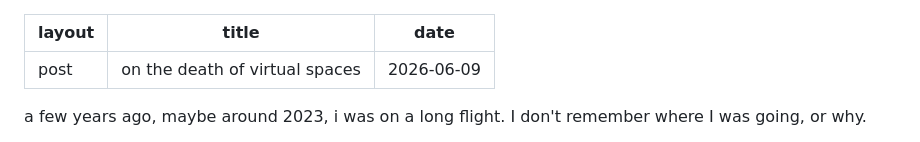
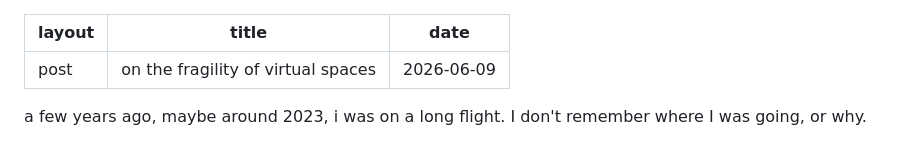
Before and after one commit to icedogdog/frostysite, a Markdown page: _posts/2026-06-09-virtualspaces.md, the part around the change. Drawn GitHub-style.

```diff
--- a/_posts/2026-06-09-virtualspaces.md
+++ b/_posts/2026-06-09-virtualspaces.md
@@ -1,6 +1,6 @@
 ---
 layout: post
-title:  "on the death of virtual spaces"
+title:  "on the fragility of virtual spaces"
 date: 2026-06-09
 ---
 
```
